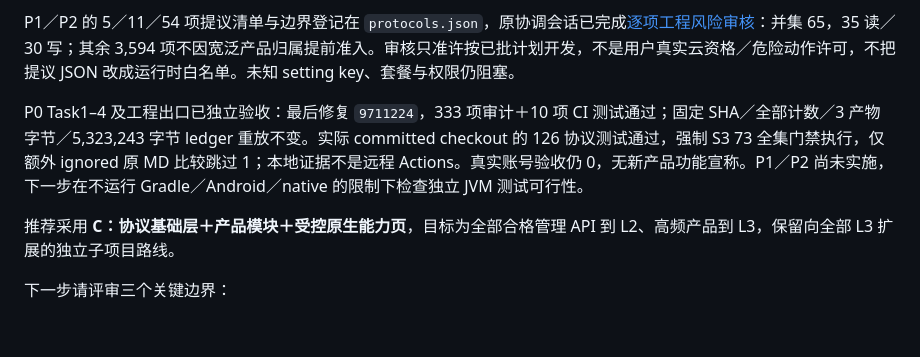
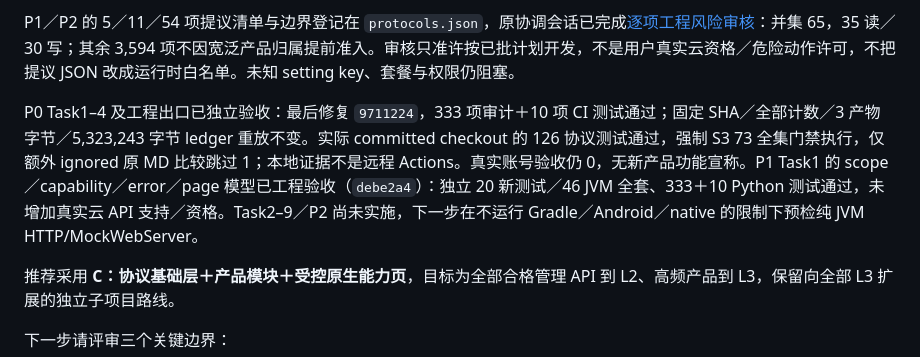
Before and after one commit to SatoriTours/FlareGo, a Markdown page: docs/cloudflare-coverage-audit.md, the part around the change. Drawn GitHub-style; blank space fills up the shorter version.

Commit message:
docs: record scoped Cloudflare model acceptance

```diff
--- a/docs/cloudflare-coverage-audit.md
+++ b/docs/cloudflare-coverage-audit.md
@@ -420,7 +420,7 @@ P0 的两类门禁分开评估，不互相替代：
 
 P1／P2 的 5／11／54 项提议清单与边界登记在 `protocols.json`，原协调会话已完成[逐项工程风险审核](cloudflare-audit/p0-admission-risk-review.md)：并集 65，35 读／30 写；其余 3,594 项不因宽泛产品归属提前准入。审核只准许按已批计划开发，不是用户真实云资格／危险动作许可，不把提议 JSON 改成运行时白名单。未知 setting key、套餐与权限仍阻塞。
 
-P0 Task1–4 及工程出口已独立验收：最后修复 `9711224`，333 项审计＋10 项 CI 测试通过；固定 SHA／全部计数／3 产物字节／5,323,243 字节 ledger 重放不变。实际 committed checkout 的 126 协议测试通过，强制 S3 73 全集门禁执行，仅额外 ignored 原 MD 比较跳过 1；本地证据不是远程 Actions。真实账号验收仍 0，无新产品功能宣称。P1／P2 尚未实施，下一步在不运行 Gradle／Android／native 的限制下检查独立 JVM 测试可行性。
+P0 Task1–4 及工程出口已独立验收：最后修复 `9711224`，333 项审计＋10 项 CI 测试通过；固定 SHA／全部计数／3 产物字节／5,323,243 字节 ledger 重放不变。实际 committed checkout 的 126 协议测试通过，强制 S3 73 全集门禁执行，仅额外 ignored 原 MD 比较跳过 1；本地证据不是远程 Actions。真实账号验收仍 0，无新产品功能宣称。P1 Task1 的 scope／capability／error／page 模型已工程验收（`debe2a4`）：独立 20 新测试／46 JVM 全套、333＋10 Python 测试通过，未增加真实云 API 支持／资格。Task2–9／P2 尚未实施，下一步在不运行 Gradle／Android／native 的限制下预检纯 JVM HTTP/MockWebServer。
 
 推荐采用 **C：协议基础层＋产品模块＋受控原生能力页**，目标为全部合格管理 API 到 L2、高频产品到 L3，保留向全部 L3 扩展的独立子项目路线。
 
```
Also changed, not shown: 2 other files.
